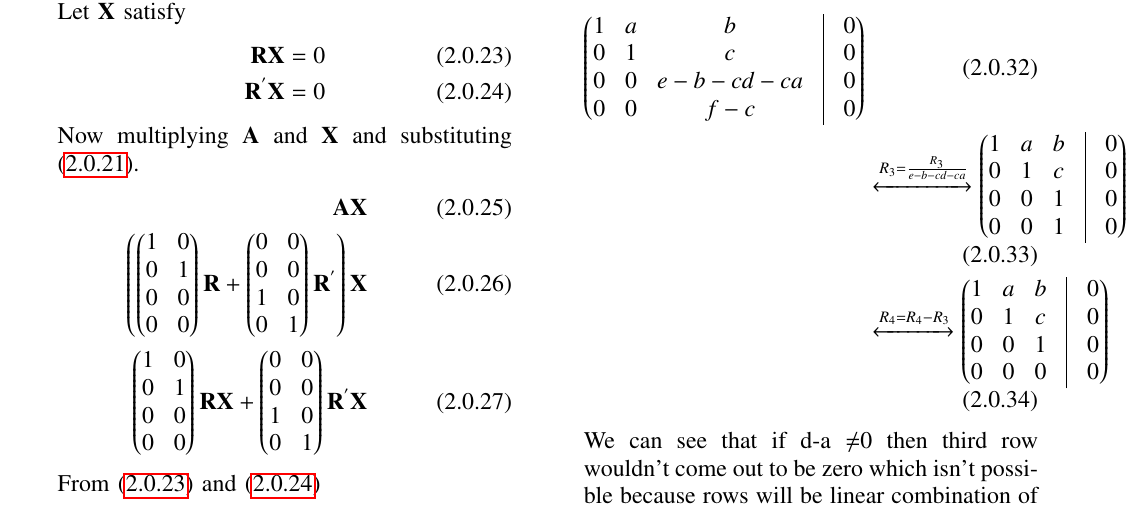
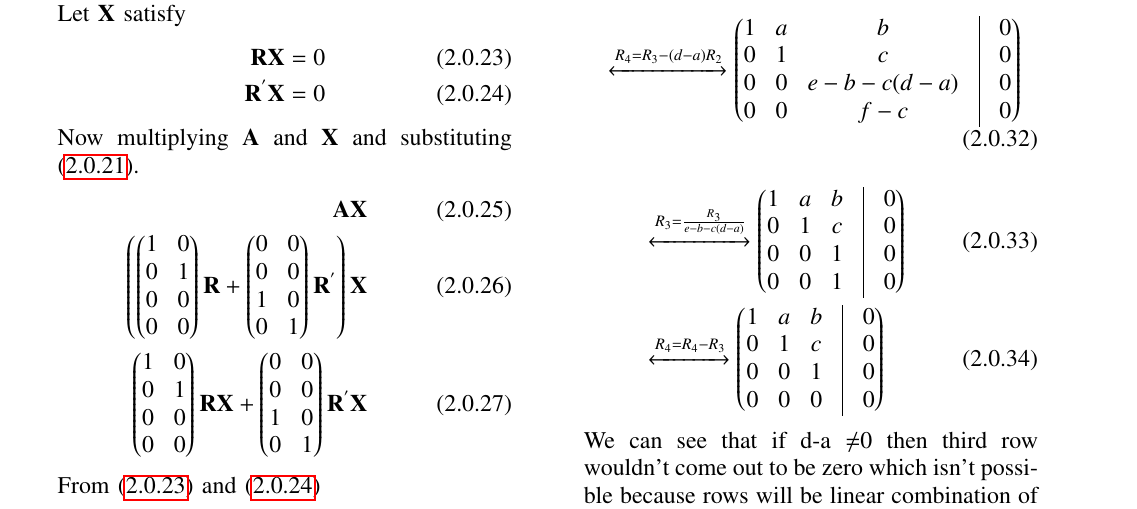
Before and after one commit to Adarsh1310/EE5609, a LaTeX problem sheet (Assignment_12/Assignment_12.tex): part of page 2 of 3, cut so that both start at the same text. Compiled offline with pdfLaTeX.

Commit message:
Add files via upload

```diff
--- a/Assignment_12/Assignment_12.tex
+++ b/Assignment_12/Assignment_12.tex
@@ -195,8 +195,8 @@ Now multiplying $\vec{A}$ and $\vec{X}$ and substituting \eqref{d}.
   \end{align}
   Now assuming d-a $\not$=0 and reducing \eqref{l} to echelon form,
  \begin{align}
-\myvec{1&a&b&\vrule& 0\\0&1&c&\vrule& 0\\0&0&e-b-cd-ca&\vrule& 0\\0&0&f-c&\vrule& 0}\\
-   &\xleftrightarrow{R_3=\frac{R_3}{e-b-cd-ca}}\myvec{1&a&b&\vrule& 0\\0&1&c&\vrule& 0\\0&0&1&\vrule& 0\\0&0&1&\vrule& 0}\\
+&\xleftrightarrow{R_4=R_3-(d-a)R_2}\myvec{1&a&b&\vrule& 0\\0&1&c&\vrule& 0\\0&0&e-b-c(d-a)&\vrule& 0\\0&0&f-c&\vrule& 0}\end{align}
+   \begin{align}&\xleftrightarrow{R_3=\frac{R_3}{e-b-c(d-a)}}\myvec{1&a&b&\vrule& 0\\0&1&c&\vrule& 0\\0&0&1&\vrule& 0\\0&0&1&\vrule& 0}\\
    &\xleftrightarrow{R_4=R_4-R_3}\myvec{1&a&b&\vrule& 0\\0&1&c&\vrule& 0\\0&0&1&\vrule& 0\\0&0&0&\vrule& 0}
    \end{align}
  We can see that if d-a $\not$=0 then third row wouldn't come out to be zero which isn't possible because rows will be linear combination of each other as $\vec{R}$ and $\vec{R}^{'}$ have the same solution.
```
Also changed, not shown: Assignment_12/Assignment_12.pdf.
